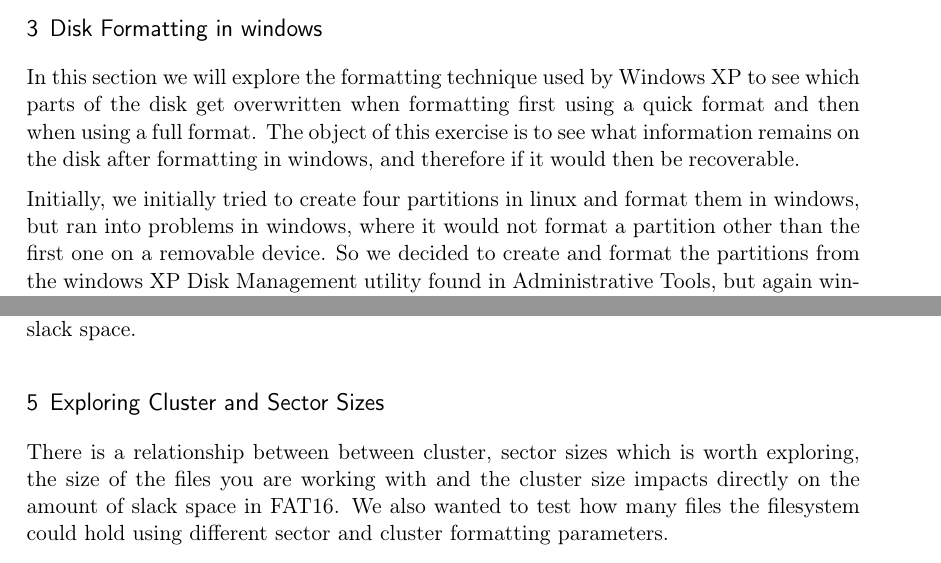
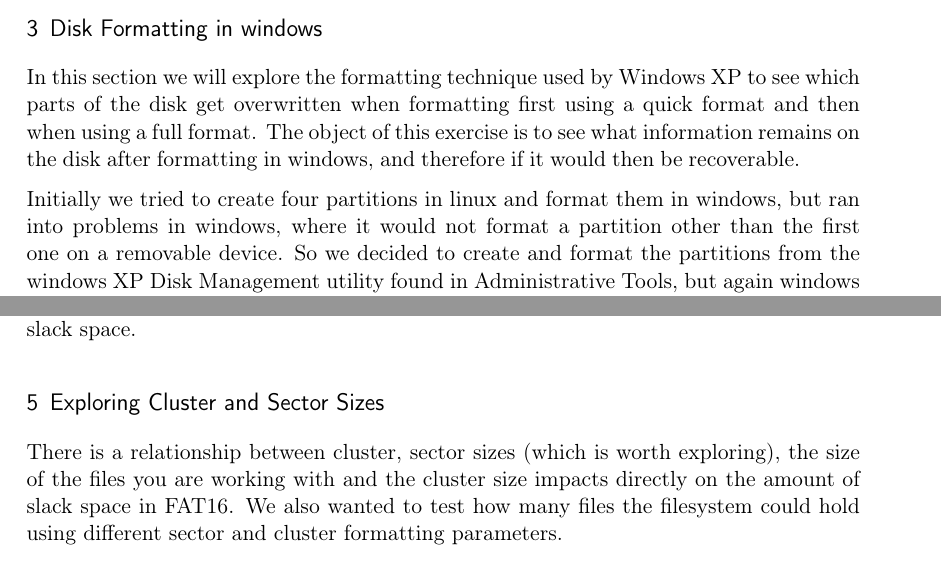
Before and after one commit to leobnt/msc-forensic-lab-writeups, a LaTeX document (lab04.tex): two parts of pages 3 and 9 of 14, joined at a grey line, cut so that both start at the same text. Compiled offline with pdfLaTeX.

Commit message:
lab03: lab04: minor fixes in the wording of some things

```diff
--- a/lab04.tex
+++ b/lab04.tex
@@ -189,7 +189,7 @@ The final section on disk that we need to look at is the root directory section.
 
 In this section we will explore the formatting technique used by Windows XP to see which parts of the disk get overwritten when formatting first using a quick format and then when using a full format. The object of this exercise is to see what information remains on the disk after formatting in windows, and therefore if it would then be recoverable.
 
-Initially, we initially tried to create four partitions in linux and format them in windows, but ran into problems in windows, where it would not format a partition other than the first one on a removable device. So we decided to create and format the partitions from the windows XP Disk Management utility found in Administrative Tools, but again windows would not let us create multiple partitions. With Windows not being cooperative,  a single 10M partition was repeatedly removed and created on the USB device.
+Initially we tried to create four partitions in linux and format them in windows, but ran into problems in windows, where it would not format a partition other than the first one on a removable device. So we decided to create and format the partitions from the windows XP Disk Management utility found in Administrative Tools, but again windows would not let us create multiple partitions. With Windows not being cooperative,  a single 10M partition was repeatedly removed and created on the USB device.
 
 We used a 512MB compact flash card to perform our tests to create the 10MB partition. We initially filled the disk with zeros so as to give us a nice clean disk to generate our first image. This will be the baseline image which we will compare to later generated disk images
 
@@ -433,7 +433,7 @@ This is file1.txt.
 With this technique we can read arbitrary bytes from the disk and could be used effectively to restore a fragmented file by concatenating the output from various \texttt{dd} commands. This technique can also be used effectively to recover information from cluster slack space.
 
 \section{Exploring Cluster and Sector Sizes}
-There is a relationship between between cluster, sector sizes which is worth exploring, the size of the files you are working with and the cluster size impacts directly on the amount of slack space in FAT16. We also wanted to test how many files the filesystem could hold using different sector and cluster formatting parameters.
+There is a relationship between cluster, sector sizes (which is worth exploring), the size of the files you are working with and the cluster size impacts directly on the amount of slack space in FAT16. We also wanted to test how many files the filesystem could hold using different sector and cluster formatting parameters.
 
 Our first attempt to fill the disk will lots of small files failed due to the fact that the root directory can only hold 256 file entries and cannot grow. The FAT table ended up with unused entries and subsequently so did the data area of the disk. We then created a subdirectory on the disk and used our script to fill up the disk with lots of small files in the subdirectory.
 
```
Also changed, not shown: lab03.tex (+1 -1 lines).
